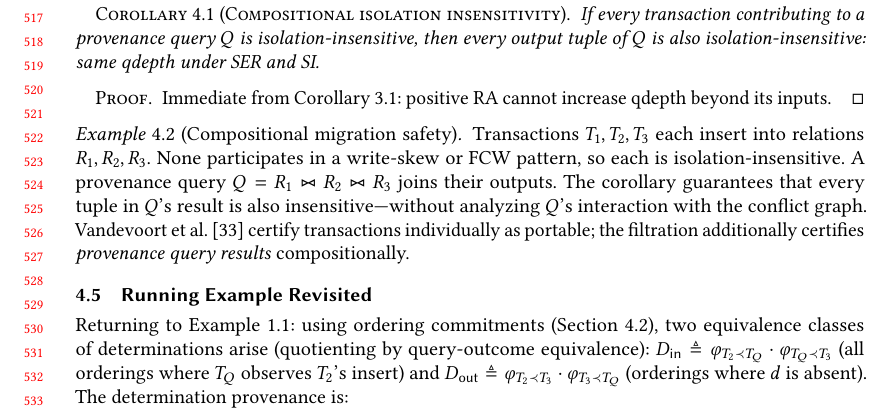
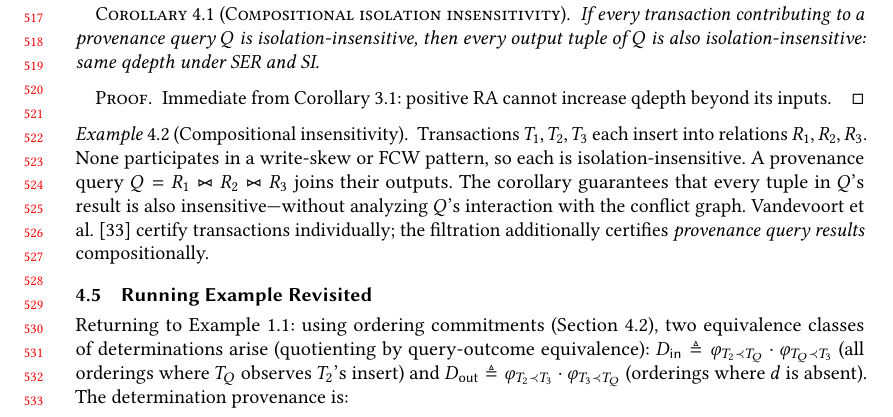
Before and after one commit to jhellerstein/provenance, a LaTeX paper (main.tex): part of page 11 of 37, cut so that both start at the same text. Compiled offline with pdfLaTeX.

Commit message:
Drop 'migration' and 'portable' metaphors from example; consistent with corollary title

```diff
--- a/main.tex
+++ b/main.tex
@@ -1086,7 +1086,7 @@ corollary then gives the compositional guarantee.
   RA cannot increase qdepth beyond its inputs.
 \end{proof}
 
-\begin{example}[Compositional migration safety]
+\begin{example}[Compositional insensitivity]
   \label{ex:complement-union}
   Transactions $T_1, T_2, T_3$ each insert into relations
   $R_1, R_2, R_3$.
@@ -1098,7 +1098,7 @@ corollary then gives the compositional guarantee.
   insensitive---without analyzing $Q$'s interaction with the conflict
   graph.
   Vandevoort et al.~\cite{vandevoort2025mixed} certify transactions
-  individually as portable; the filtration additionally certifies
+  individually; the filtration additionally certifies
   \emph{provenance query results} compositionally.
 \end{example}
 
```
